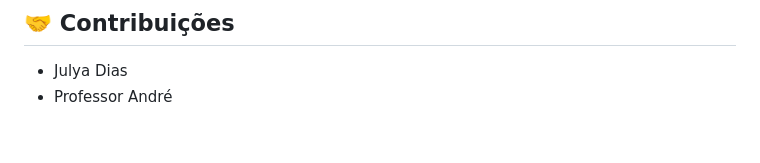
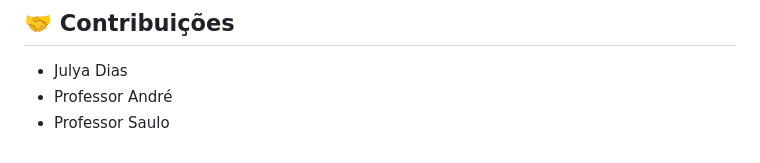
Before and after one commit to Karolaine231/AleksonCamera, a Markdown page: Backend/README.md, the part around the change. GitHub-like rendering.

```diff
--- a/Backend/README.md
+++ b/Backend/README.md
@@ -145,3 +145,4 @@ const char* serverName = "https://SEU_DOMINIO.com/select.php";
 
 - Julya Dias
 - Professor André
+- Professor Saulo
```
